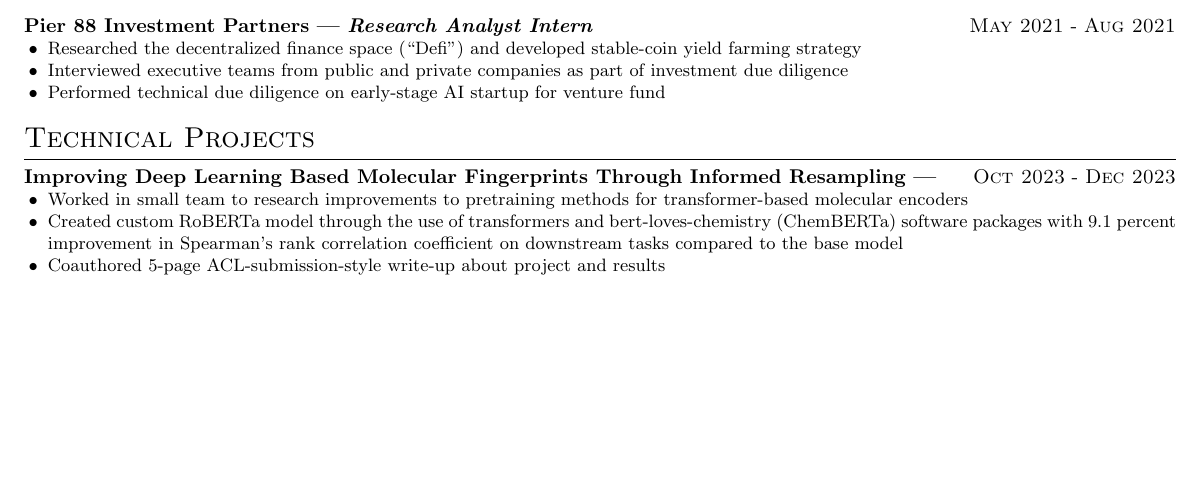
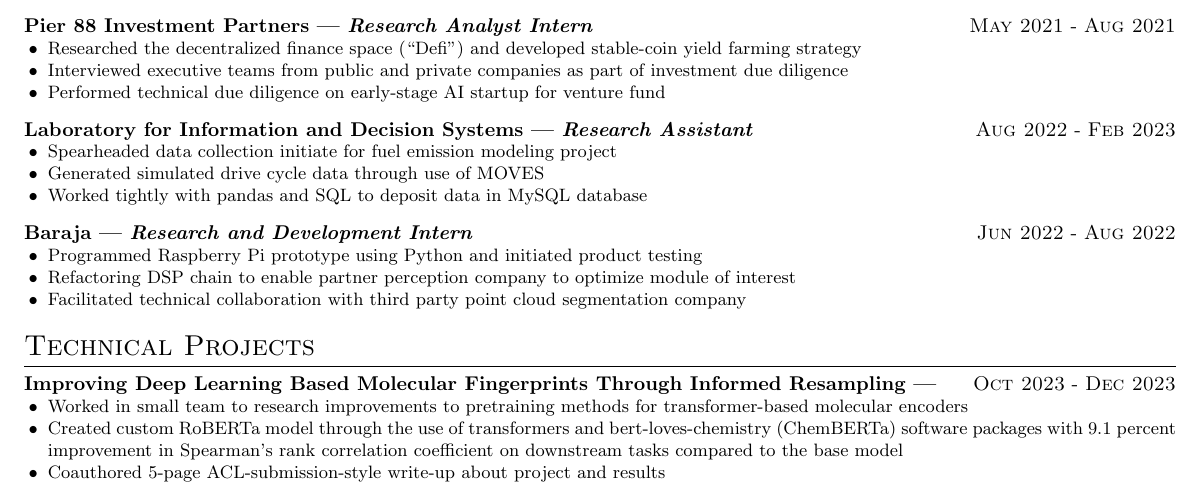
Before and after one commit to ptimons44/resume, a LaTeX CV (src/resume.tex): part of the page, cut so that both start at the same text, the shorter picture padded with empty space. Compiled offline with pdfLaTeX.

Commit message:
add back in LIDS + Baraja experiences to main

```diff
--- a/src/resume.tex
+++ b/src/resume.tex
@@ -73,6 +73,40 @@
     }
 }
 
+\experience{Research Assistant}{Laboratory for Information and Decision
+    Systems}{Aug 2022}{Feb 2023}{
+    \achievement{
+
+        Spearheaded data collection initiate for fuel emission modeling
+        project
+
+    }
+    \achievement{
+        Generated simulated drive cycle data through use of MOVES
+    }
+    \achievement{
+        Worked tightly with pandas and SQL to deposit data in MySQL
+        database
+    }
+}
+
+\experience{Research and Development Intern}{Baraja}{Jun 2022}{Aug 2022}{
+    \achievement{
+
+        Programmed Raspberry Pi prototype using Python and initiated
+        product testing
+
+    }
+    \achievement{
+        Refactoring DSP chain to enable partner perception company
+        to optimize module of interest
+    }
+    \achievement{
+        Facilitated technical collaboration with third party point cloud
+        segmentation company
+    }
+}
+
 
 % ----- Technical Projects -----
 \section{Technical Projects}
```
Also changed, not shown: src/resume.pdf.
